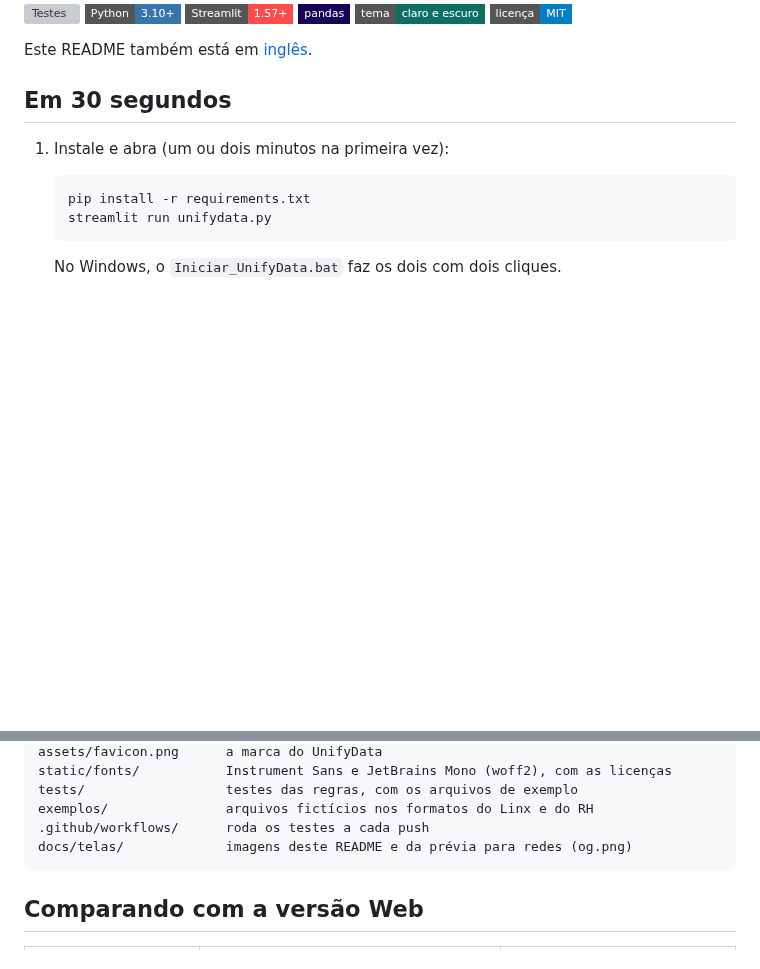
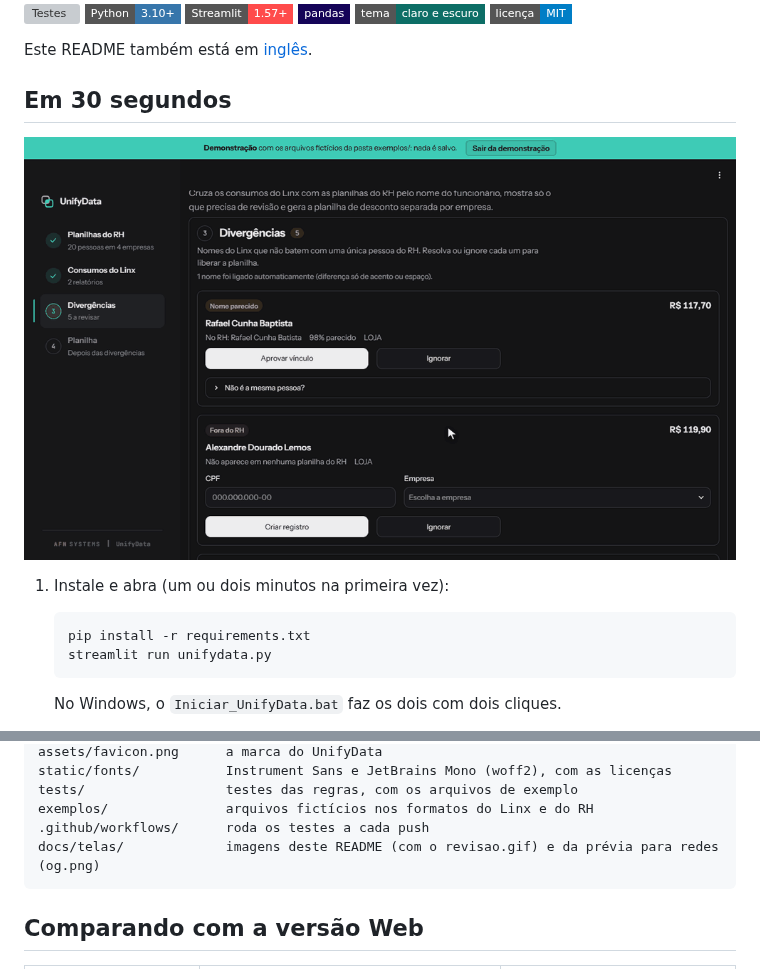
Before and after one commit to alyssom-fernandes/UnifyData-Python, a Markdown page: README.pt-BR.md, 2 parts joined by grey strips. Rendered like a GitHub page; pictures changed too: docs/telas/revisao.gif (added); badges without logos; blank space fills up the shorter version; grey boxes are pictures that could not be loaded.

````diff
--- a/README.pt-BR.md
+++ b/README.pt-BR.md
@@ -34,6 +34,8 @@ no navegador, sem instalar nada.
 Este README também está em [inglês](README.md).
 
 ## Em 30 segundos
+
+![A revisão de nomes no modo de exemplo: um nome 98% parecido é aprovado, as pessoas que não estão no RH são ignoradas e o fechamento fica pronto, com a fita de conferência](docs/telas/revisao.gif)
 
 1. Instale e abra (um ou dois minutos na primeira vez):
 
@@ -219,7 +221,7 @@ static/fonts/           Instrument Sans e JetBrains Mono (woff2), com as licenç
 tests/                  testes das regras, com os arquivos de exemplo
 exemplos/               arquivos fictícios nos formatos do Linx e do RH
 .github/workflows/      roda os testes a cada push
-docs/telas/             imagens deste README e da prévia para redes (og.png)
+docs/telas/             imagens deste README (com o revisao.gif) e da prévia para redes (og.png)
 ```
 
 ## Comparando com a versão Web
````
Also changed, not shown: README.md (+3 -1 lines).
